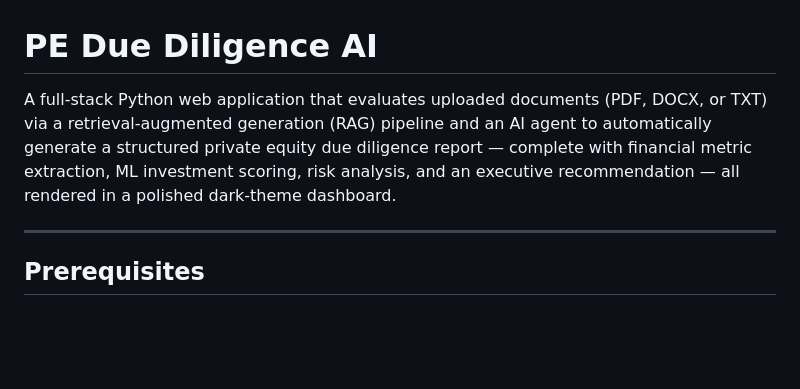
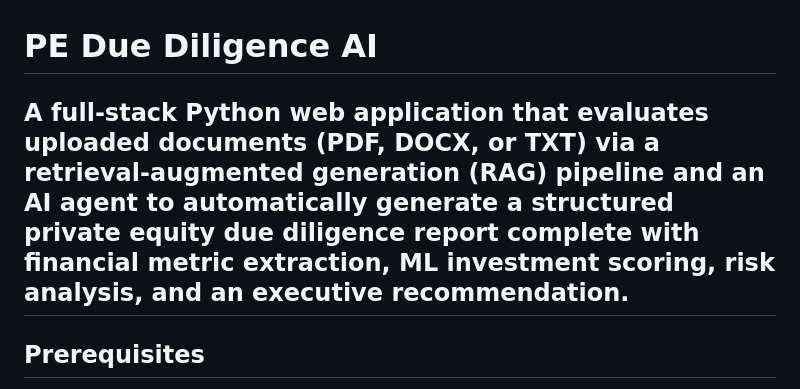
Before and after one commit to Saqib-zayn/pe-due-diligence, a Markdown page: README.md, the part around the change. GitHub-like rendering; blank space fills up the shorter version.

Commit message:
Revise README for improved clarity and structure
Updated README to enhance clarity and formatting.

```diff
--- a/README.md
+++ b/README.md
@@ -1,7 +1,6 @@
 # PE Due Diligence AI
 
-A full-stack Python web application that evaluates uploaded documents (PDF, DOCX, or TXT) via a retrieval-augmented generation (RAG) pipeline and an AI agent to automatically generate a structured private equity due diligence report — complete with financial metric extraction, ML investment scoring, risk analysis, and an executive recommendation — all rendered in a polished dark-theme dashboard.
-
+A full-stack Python web application that evaluates uploaded documents (PDF, DOCX, or TXT) via a retrieval-augmented generation (RAG) pipeline and an AI agent to automatically generate a structured private equity due diligence report complete with financial metric extraction, ML investment scoring, risk analysis, and an executive recommendation.
 ---
 
 ## Prerequisites
```
